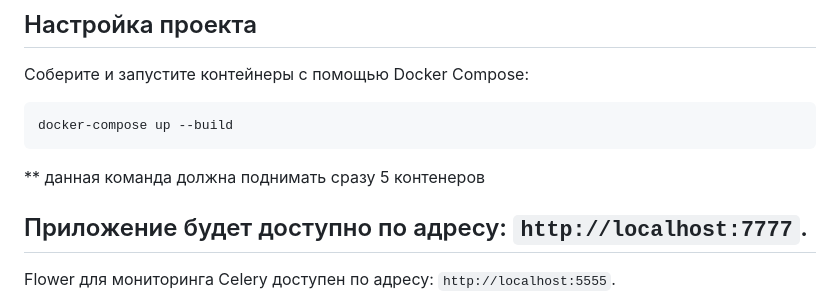
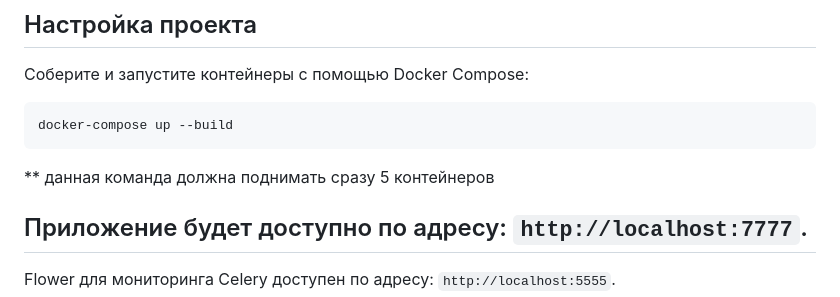
Before and after one commit to legit11/Booking_service, a Markdown page: README.md, the part around the change. Drawn GitHub-style.

````diff
--- a/README.md
+++ b/README.md
@@ -85,7 +85,7 @@ Flower для мониторинга и управления задачами Ce
 docker-compose up --build
 ```
 
-** данная команда должна поднимать сразу 5 контенеров
+** данная команда должна поднимать сразу 5 контейнеров
 
 
 ## Приложение будет доступно по адресу: `http://localhost:7777`.
````
